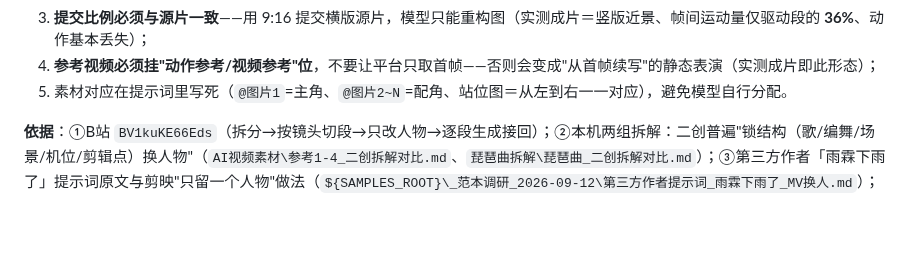
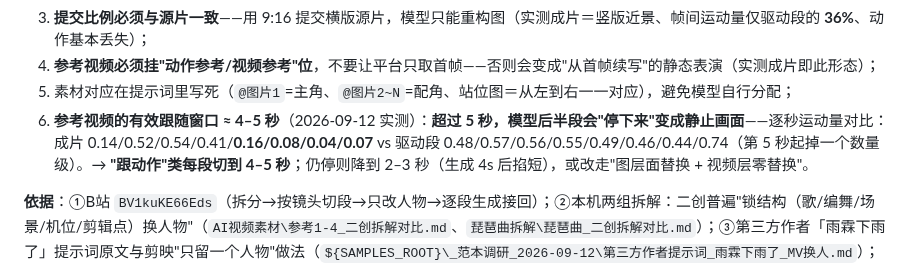
Before and after one commit to heronbo111/HeronBo-AIGC-Prompt, a Markdown page: references/rules.md, the part around the change. GitHub-like rendering; blank space fills up the shorter version.

Commit message:
规则38 补实测：参考视频有效跟随窗口≈4–5 秒，超过则后半段变静止
- 实测（红白模段1 第二次出片 Jimeng-4407）：逐秒运动量 成片 0.14/0.52/0.54/0.41/0.16/0.08/0.04/0.07 vs 驱动 0.48/0.57/0.56/0.55/0.49/0.46/0.44/0.74 —— 第 5 秒起掉一个数量级（画面"停下来"）
- 口径：跟动作类每段切 4–5 秒；仍停→降到 2–3 秒或改"图层面替换+视频层零替换"；同时再次确认提交比例必须与源片一致（两次成片都是 9:16 竖版）

```diff
--- a/references/rules.md
+++ b/references/rules.md
@@ -586,7 +586,8 @@
 2. 新增一节**【景别与构图必须与视频一致】**：保持相同景别与画幅比例、宽景全景、人物大小与位置自始至终不变、**不要推近／不要裁成近景／不要只拍主要人物**；
 3. **提交比例必须与源片一致**——用 9:16 提交横版源片，模型只能重构图（实测成片＝竖版近景、帧间运动量仅驱动段的 **36%**、动作基本丢失）；
 4. **参考视频必须挂"动作参考/视频参考"位**，不要让平台只取首帧——否则会变成"从首帧续写"的静态表演（实测成片即此形态）；
-5. 素材对应在提示词里写死（`@图片1`=主角、`@图片2~N`=配角、站位图＝从左到右一一对应），避免模型自行分配。
+5. 素材对应在提示词里写死（`@图片1`=主角、`@图片2~N`=配角、站位图＝从左到右一一对应），避免模型自行分配；
+6. **参考视频的有效跟随窗口 ≈ 4–5 秒**（2026-09-12 实测）：**超过 5 秒，模型后半段会"停下来"变成静止画面**——逐秒运动量对比：成片 0.14/0.52/0.54/0.41/**0.16/0.08/0.04/0.07** vs 驱动段 0.48/0.57/0.56/0.55/0.49/0.46/0.44/0.74（第 5 秒起掉一个数量级）。→ **"跟动作"类每段切到 4–5 秒**；仍停则降到 2–3 秒（生成 4s 后掐短），或改走"图层面替换 + 视频层零替换"。
 
 **依据**：①B站 `BV1kuKE66Eds`（拆分→按镜头切段→只改人物→逐段生成接回）；②本机两组拆解：二创普遍"锁结构（歌/编舞/场景/机位/剪辑点）换人物"（`AI视频素材\参考1-4_二创拆解对比.md`、`琵琶曲拆解\琵琶曲_二创拆解对比.md`）；③第三方作者「雨霖下雨了」提示词原文与剪映"只留一个人物"做法（`${SAMPLES_ROOT}\_范本调研_2026-09-12\第三方作者提示词_雨霖下雨了_MV换人.md`）；④第三方教程《宗主跳舞 角色替换10分钟搞定》`BV1nK8b6oEhp`（Flova + Seedance 2.5 实测 **6 角色站位图法**；含"角色重复""群演脸糊""版权被拒→先做替身素材版"三条实测坑，`${SAMPLES_ROOT}\_范本调研_2026-09-12\第三方教程_宗主跳舞_多角色替换.md`）。本机未端到端跑通，标待验证；跑通后转正。
 
```
